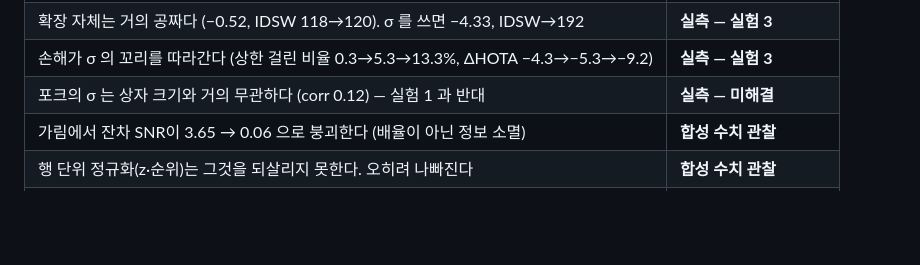
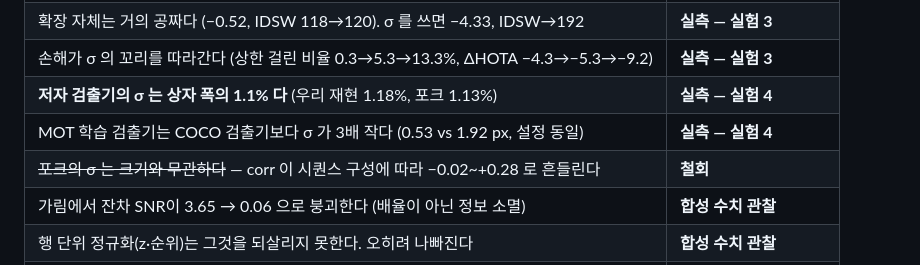
Before and after one commit to JunHyeong-data/mot-assoc, a Markdown page: README.md, the part around the change. Drawn GitHub-style; blank space fills up the shorter version.

```diff
--- a/README.md
+++ b/README.md
@@ -66,7 +66,9 @@ score는 "이 상자에 사람이 있는가"이고, 이 연구가 묻는 것은
 | **확장량을 맞추면 σ 로 키운 쪽이 크기로 키운 쪽보다 3.81 HOTA 나쁘다** | **실측 — 실험 3** |
 | 확장 자체는 거의 공짜다 (−0.52, IDSW 118→120). σ 를 쓰면 −4.33, IDSW→192 | **실측 — 실험 3** |
 | 손해가 σ 의 꼬리를 따라간다 (상한 걸린 비율 0.3→5.3→13.3%, ΔHOTA −4.3→−5.3→−9.2) | **실측 — 실험 3** |
-| 포크의 σ 는 상자 크기와 거의 무관하다 (corr 0.12) — 실험 1 과 반대 | **실측 — 미해결** |
+| **저자 검출기의 σ 는 상자 폭의 1.1% 다** (우리 재현 1.18%, 포크 1.13%) | **실측 — 실험 4** |
+| MOT 학습 검출기는 COCO 검출기보다 σ 가 3배 작다 (0.53 vs 1.92 px, 설정 동일) | **실측 — 실험 4** |
+| ~~포크의 σ 는 크기와 무관하다~~ — corr 이 시퀀스 구성에 따라 −0.02~+0.28 로 흔들린다 | **철회** |
 | 가림에서 잔차 SNR이 3.65 → 0.06 으로 붕괴한다 (배율이 아닌 정보 소멸) | **합성 수치 관찰** |
 | 행 단위 정규화(z·순위)는 그것을 되살리지 못한다. 오히려 나빠진다 | **합성 수치 관찰** |
 | MOT17급 보행자 밀집에서도 위 실측이 같은 방향인가 | **미검증** |
```
Also changed, not shown: experiments/exp04_variance_provenance/README.md (+64 -21 lines).
